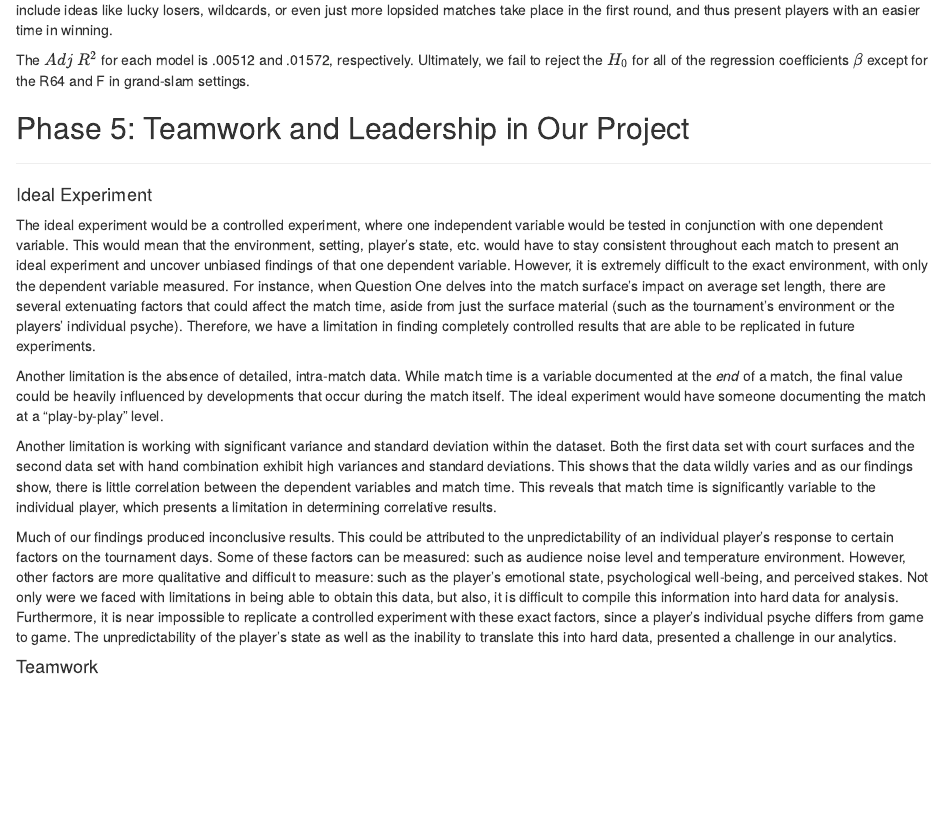
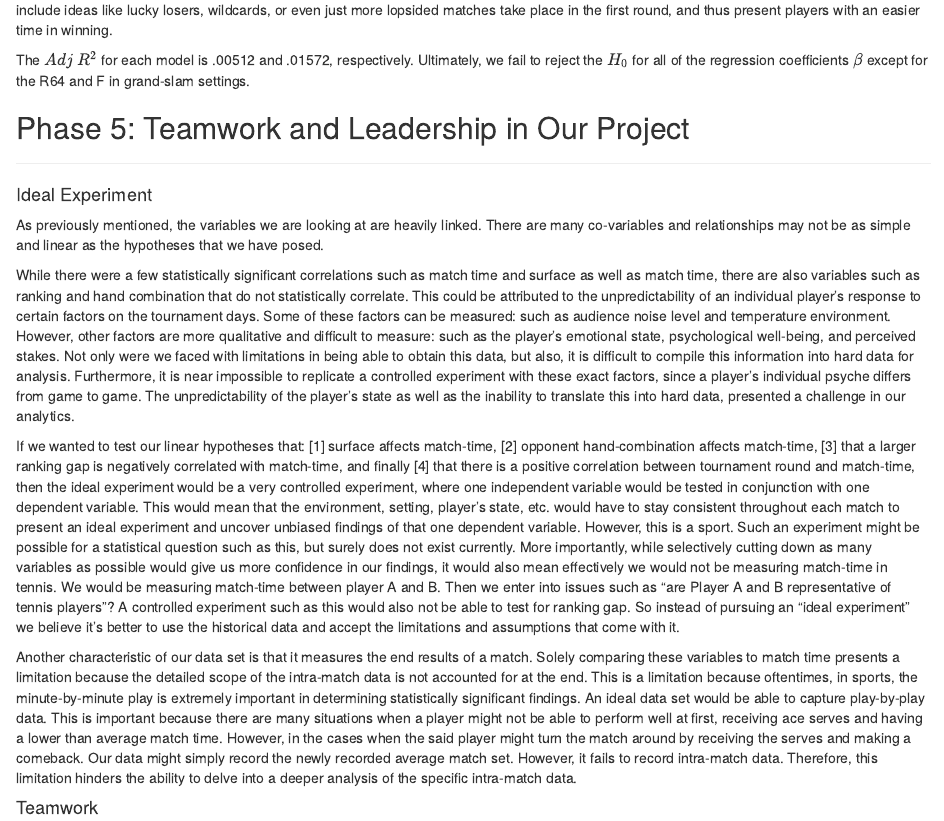
Before and after one commit to kirankrishnamurthi/DSO-510-Project-1, an R Markdown document (dso_510_project_1_report.Rmd): the page in a window 1100 px wide, from 11520 px down. Rendered offline with R 4.5, knitr and Pandoc, with nearby package versions; code that draws random numbers runs with fixed seeds of ours; common packages that the code uses without loading them are loaded.

Commit message:
Markdown Update
Added phase 5 write up and changed the working directory in the code. Also knit the document and published to rpubs.

```diff
--- a/dso_510_project_1_report.Rmd
+++ b/dso_510_project_1_report.Rmd
@@ -512,15 +512,13 @@ The $Adj \space R^2$ for each model is .00512 and .01572, respectively. Ultimate
 
 #### Ideal Experiment
 
-The ideal experiment would be a controlled experiment, where one independent variable would be tested in conjunction with one dependent variable. This would mean that the environment, setting, player’s state, etc. would have to stay consistent throughout each match to present an ideal experiment and uncover unbiased findings of that one dependent variable. However, it is extremely difficult to the exact environment, with only the dependent variable measured. For instance, when Question One delves into the match surface’s impact on average set length, there are several extenuating factors that could affect the match time, aside from just the surface material (such as the tournament’s environment or the players’ individual psyche). Therefore, we have a limitation in finding completely controlled results that are able to be replicated in future experiments.
+As previously mentioned, the variables we are looking at are heavily linked. There are many co-variables and relationships may not be as simple and linear as the hypotheses that we have posed.
 
-Another limitation is the absence of detailed, intra-match data. While match time is a variable documented at the *end* of a match, the final value could be heavily influenced by developments that occur during the match itself. The ideal experiment would have someone documenting the match at a
-"play-by-play" level.
+While there were a few statistically significant correlations such as match time and surface as well as match time, there are also variables such as ranking and hand combination that do not statistically correlate. This could be attributed to the unpredictability of an individual player’s response to certain factors on the tournament days. Some of these factors can be measured: such as audience noise level and temperature environment. However, other factors are more qualitative and difficult to measure: such as the player’s emotional state, psychological well-being, and perceived stakes. Not only were we faced with limitations in being able to obtain this data, but also, it is difficult to compile this information into hard data for analysis. Furthermore, it is near impossible to replicate a controlled experiment with these exact factors, since a player’s individual psyche differs from game to game. The unpredictability of the player’s state as well as the inability to translate this into hard data, presented a challenge in our analytics.
 
+If we wanted to test our linear hypotheses that: [1] surface affects match-time, [2] opponent hand-combination affects match-time, [3] that a larger ranking gap is negatively correlated with match-time, and finally [4] that there is a positive correlation between tournament round and match-time, then the ideal experiment would be a very controlled experiment, where one independent variable would be tested in conjunction with one dependent variable. This would mean that the environment, setting, player’s state, etc. would have to stay consistent throughout each match to present an ideal experiment and uncover unbiased findings of that one dependent variable. However, this is a sport. Such an experiment might be possible for a statistical question such as this, but surely does not exist currently. More importantly, while selectively cutting down as many variables as possible would give us more confidence in our findings, it would also mean effectively we would not be measuring match-time in tennis. We would be measuring match-time between player A and B. Then we enter into issues such as “are Player A and B representative of tennis players”? A controlled experiment such as this would also not be able to test for ranking gap. So instead of pursuing an “ideal experiment” we believe it’s better to use the historical data and accept the limitations and assumptions that come with it.
 
-Another limitation is working with significant variance and standard deviation within the dataset. Both the first data set with court surfaces and the second data set with hand combination exhibit high variances and standard deviations. This shows that the data wildly varies and as our findings show, there is little correlation between the dependent variables and match time. This reveals that match time is significantly variable to the individual player, which presents a limitation in determining correlative results.
-
-Much of our findings produced inconclusive results. This could be attributed to the unpredictability of an individual player’s response to certain factors on the tournament days. Some of these factors can be measured: such as audience noise level and temperature environment. However, other factors are more qualitative and difficult to measure: such as the player’s emotional state, psychological well-being, and perceived stakes. Not only were we faced with limitations in being able to obtain this data, but also, it is difficult to compile this information into hard data for analysis. Furthermore, it is near impossible to replicate a controlled experiment with these exact factors, since a player’s individual psyche differs from game to game. The unpredictability of the player’s state as well as the inability to translate this into hard data, presented a challenge in our analytics.
+Another characteristic of our data set is that it measures the end results of a match. Solely comparing these variables to match time presents a limitation because the detailed scope of the intra-match data is not accounted for at the end. This is a limitation because oftentimes, in sports, the minute-by-minute play is extremely important in determining statistically significant findings. An ideal data set would be able to capture play-by-play data. This is important because there are many situations when a player might not be able to perform well at first, receiving ace serves and having a lower than average match time. However, in the cases when the said player might turn the match around by receiving the serves and making a comeback. Our data might simply record the newly recorded average match set. However, it fails to record intra-match data. Therefore, this limitation hinders the ability to delve into a deeper analysis of the specific intra-match data.
 
 #### Teamwork
 
```
Also changed, not shown: dso_510_project_1_report.html (added), dso_510_project_1_report.Rmd (2 more changed lines), 1 other file.
